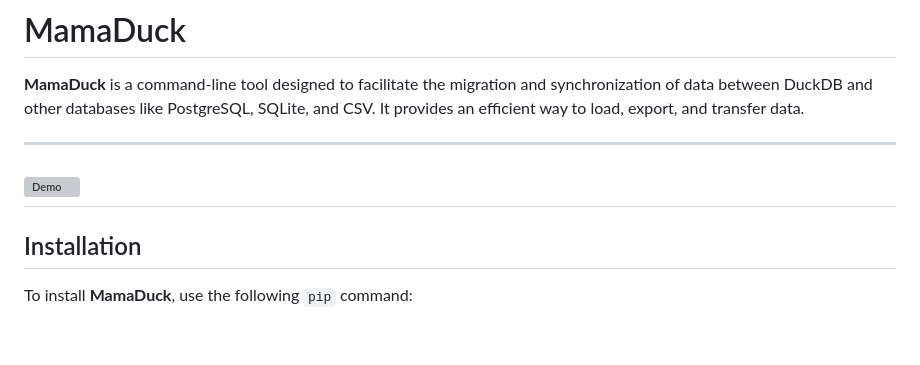
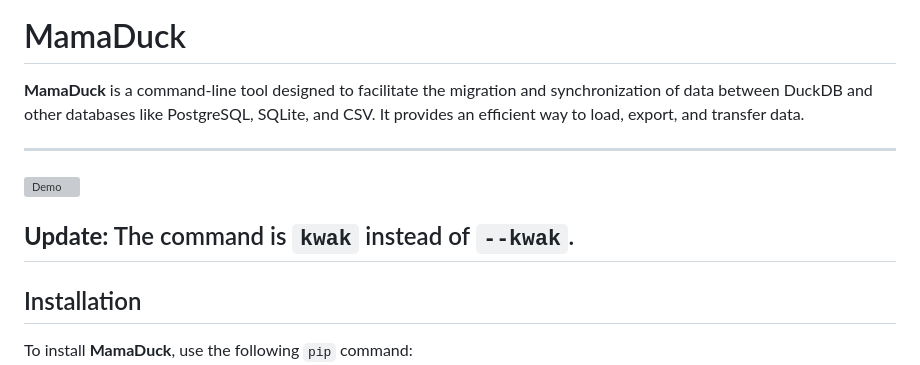
Before and after one commit to thelaycon/mamaduck, a Markdown page: README.md, the part around one of its changes. Rendered like a GitHub page; blank space fills up the shorter version; grey boxes are pictures that could not be loaded.

```diff
--- a/README.md
+++ b/README.md
@@ -4,6 +4,8 @@
 
 ---
 ![Demo](demo.svg)
+
+**Update:** The command is `kwak` instead of `--kwak`.
 ---
 ## Installation
 
```
Also changed, not shown: other parts of README.md (+8 -8 lines).
